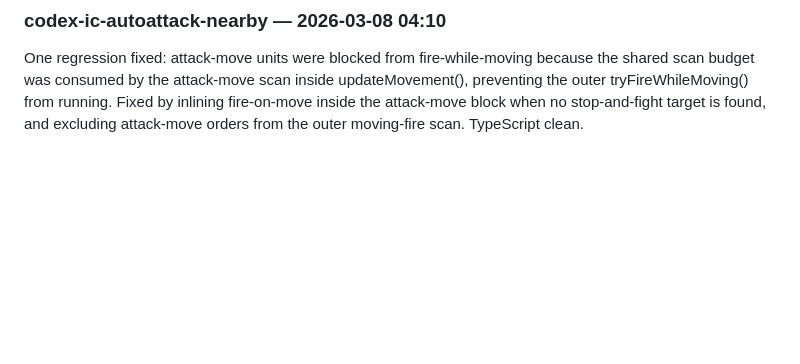
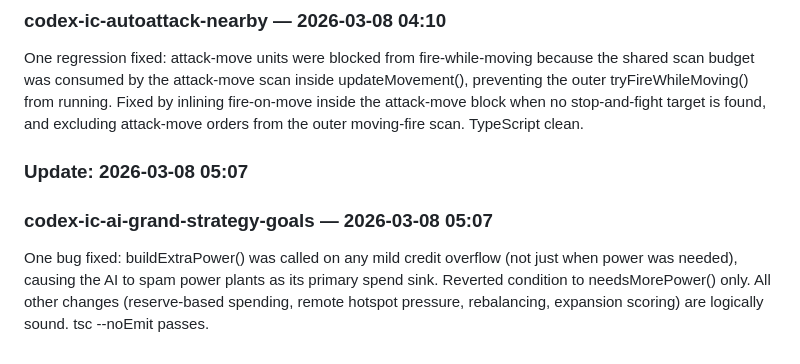
Before and after one commit to linkbag/IronCommand, a Markdown page: docs/ESR.md, the part around one of its changes. Rendered like a GitHub page; blank space fills up the shorter version.

Commit message:
docs: auto-update ESR + persist worklog for codex-ic-ai-grand-strategy-goals

```diff
--- a/docs/ESR.md
+++ b/docs/ESR.md
@@ -150,3 +150,7 @@ feat/ic-move-feedback-v2 adds move trajectory lines and order marker overlays. C
 ### Update: 2026-03-08 04:10
 ### codex-ic-autoattack-nearby — 2026-03-08 04:10
 One regression fixed: attack-move units were blocked from fire-while-moving because the shared scan budget was consumed by the attack-move scan inside updateMovement(), preventing the outer tryFireWhileMoving() from running. Fixed by inlining fire-on-move inside the attack-move block when no stop-and-fight target is found, and excluding attack-move orders from the outer moving-fire scan. TypeScript clean.
+
+### Update: 2026-03-08 05:07
+### codex-ic-ai-grand-strategy-goals — 2026-03-08 05:07
+One bug fixed: buildExtraPower() was called on any mild credit overflow (not just when power was needed), causing the AI to spam power plants as its primary spend sink. Reverted condition to needsMorePower() only. All other changes (reserve-based spending, remote hotspot pressure, rebalancing, expansion scoring) are logically sound. tsc --noEmit passes.
```
Also changed, not shown: other parts of docs/ESR.md (+1 -1 lines), docs/history/2026-03-08-codex-ic-ai-grand-strategy-goals.md (added, +62 -0 lines).
